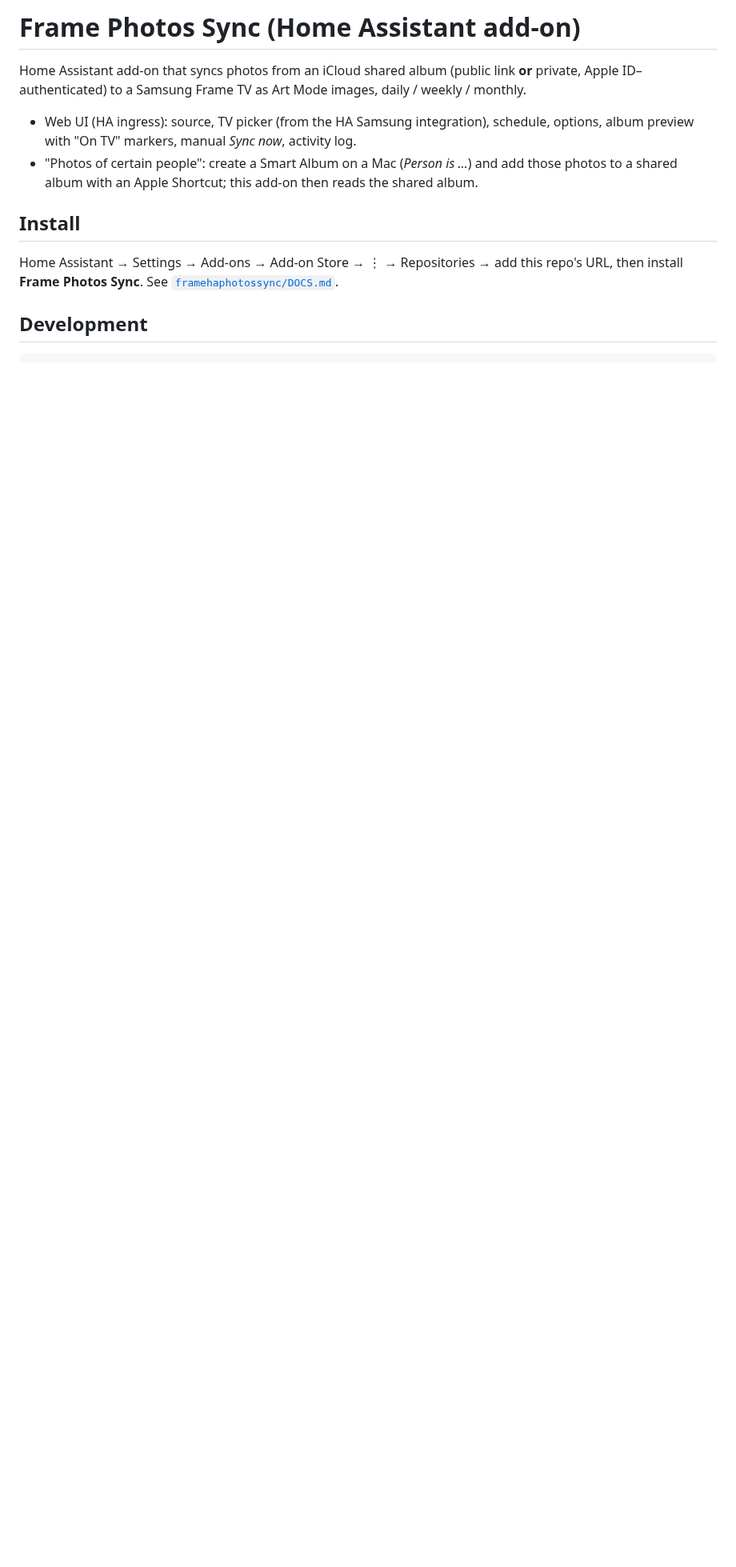
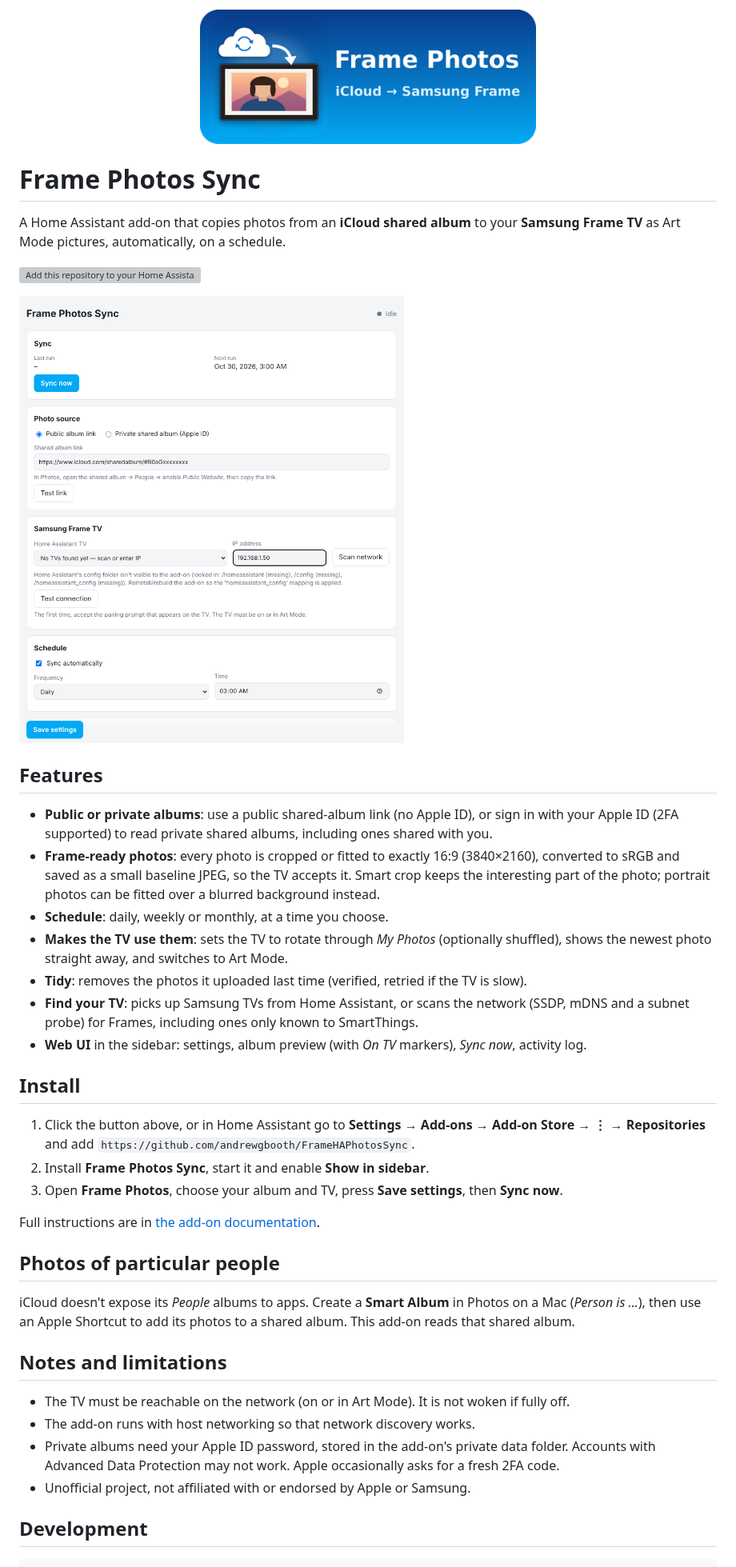
Before and after one commit to andrewgbooth/FrameHAPhotosSync, a Markdown page: README.md, the part around one of its changes. Shown at 80% size. GitHub-like rendering; pictures changed too: docs/screenshot.png (added), framehaphotossync/logo.png (added); blank space fills up the shorter version; grey boxes are pictures that could not be loaded.

```diff
--- a/README.md
+++ b/README.md
@@ -1,17 +1,51 @@
-# Frame Photos Sync (Home Assistant add-on)
+<p align="center"><img src="framehaphotossync/logo.png" alt="Frame Photos Sync" width="420"></p>
 
-Home Assistant add-on that syncs photos from an iCloud shared album (public link **or** private,
-Apple ID–authenticated) to a Samsung Frame TV as Art Mode images, daily / weekly / monthly.
+# Frame Photos Sync
 
-* Web UI (HA ingress): source, TV picker (from the HA Samsung integration), schedule, options,
-  album preview with "On TV" markers, manual *Sync now*, activity log.
-* "Photos of certain people": create a Smart Album on a Mac (*Person is …*) and add those photos to a
-  shared album with an Apple Shortcut; this add-on then reads the shared album.
+A Home Assistant add-on that copies photos from an **iCloud shared album** to your
+**Samsung Frame TV** as Art Mode pictures, automatically, on a schedule.
+
+[![Add this repository to your Home Assistant](https://my.home-assistant.io/badges/supervisor_add_addon_repository.svg)](https://my.home-assistant.io/redirect/supervisor_add_addon_repository/?repository_url=https%3A%2F%2Fgithub.com%2Fandrewgbooth%2FFrameHAPhotosSync)
+
+![Screenshot](docs/screenshot.png)
+
+## Features
+
+- **Public or private albums**: use a public shared-album link (no Apple ID), or sign in with your
+  Apple ID (2FA supported) to read private shared albums, including ones shared with you.
+- **Frame-ready photos**: every photo is cropped or fitted to exactly 16:9 (3840×2160), converted to
+  sRGB and saved as a small baseline JPEG, so the TV accepts it. Smart crop keeps the interesting part of
+  the photo; portrait photos can be fitted over a blurred background instead.
+- **Schedule**: daily, weekly or monthly, at a time you choose.
+- **Makes the TV use them**: sets the TV to rotate through *My Photos* (optionally shuffled), shows the
+  newest photo straight away, and switches to Art Mode.
+- **Tidy**: removes the photos it uploaded last time (verified, retried if the TV is slow).
+- **Find your TV**: picks up Samsung TVs from Home Assistant, or scans the network (SSDP, mDNS and a
+  subnet probe) for Frames, including ones only known to SmartThings.
+- **Web UI** in the sidebar: settings, album preview (with *On TV* markers), *Sync now*, activity log.
 
 ## Install
 
-Home Assistant → Settings → Add-ons → Add-on Store → ⋮ → Repositories → add this repo's URL,
-then install **Frame Photos Sync**. See [`framehaphotossync/DOCS.md`](framehaphotossync/DOCS.md).
+1. Click the button above, or in Home Assistant go to **Settings → Add-ons → Add-on Store → ⋮ →
+   Repositories** and add `https://github.com/andrewgbooth/FrameHAPhotosSync`.
+2. Install **Frame Photos Sync**, start it and enable **Show in sidebar**.
+3. Open **Frame Photos**, choose your album and TV, press **Save settings**, then **Sync now**.
+
+Full instructions are in [the add-on documentation](framehaphotossync/DOCS.md).
+
+## Photos of particular people
+
+iCloud doesn't expose its *People* albums to apps. Create a **Smart Album** in Photos on a Mac
+(*Person is …*), then use an Apple Shortcut to add its photos to a shared album. This add-on reads that
+shared album.
+
+## Notes and limitations
+
+- The TV must be reachable on the network (on or in Art Mode). It is not woken if fully off.
+- The add-on runs with host networking so that network discovery works.
+- Private albums need your Apple ID password, stored in the add-on's private data folder. Accounts with
+  Advanced Data Protection may not work. Apple occasionally asks for a fresh 2FA code.
+- Unofficial project, not affiliated with or endorsed by Apple or Samsung.
 
 ## Development
 
```
Also changed, not shown: other parts of README.md (+6 -4 lines), framehaphotossync/CHANGELOG.md (added, +27 -0 lines), framehaphotossync/DOCS.md (+9 -4 lines), framehaphotossync/icon.png (added), 4 other files.
